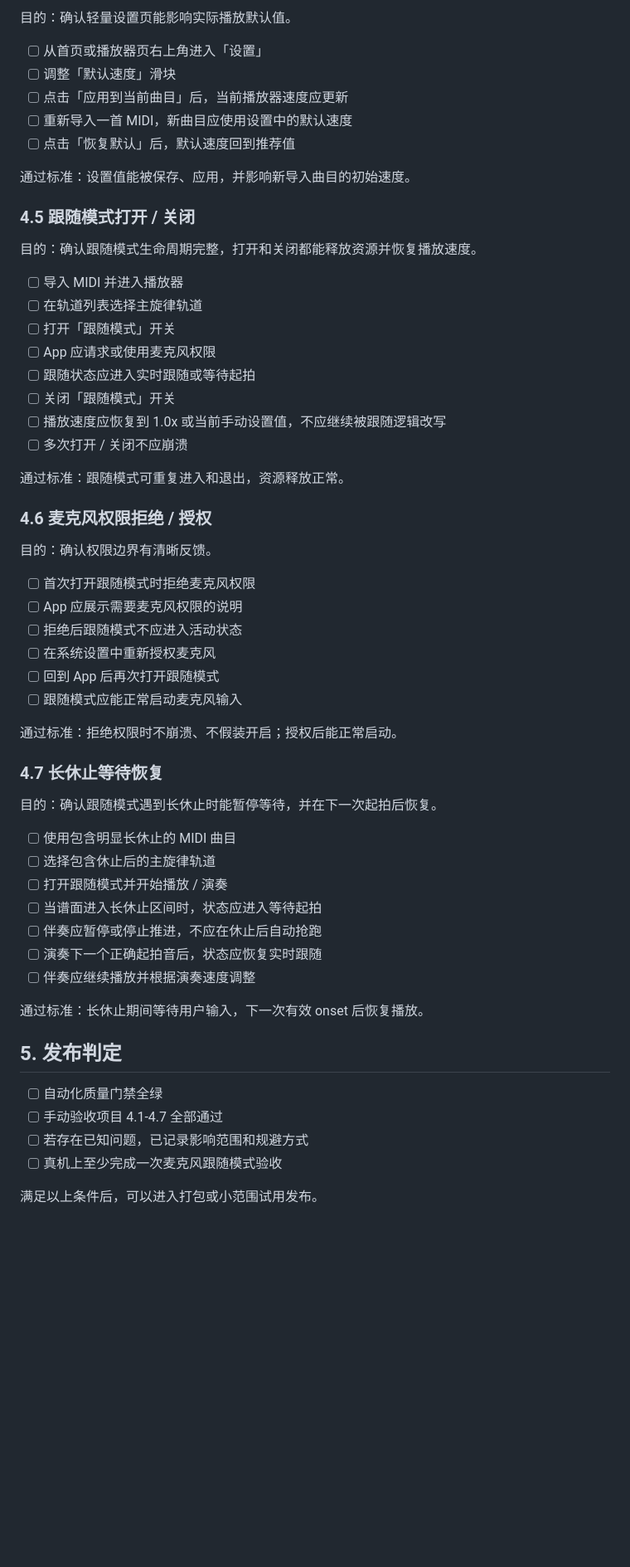
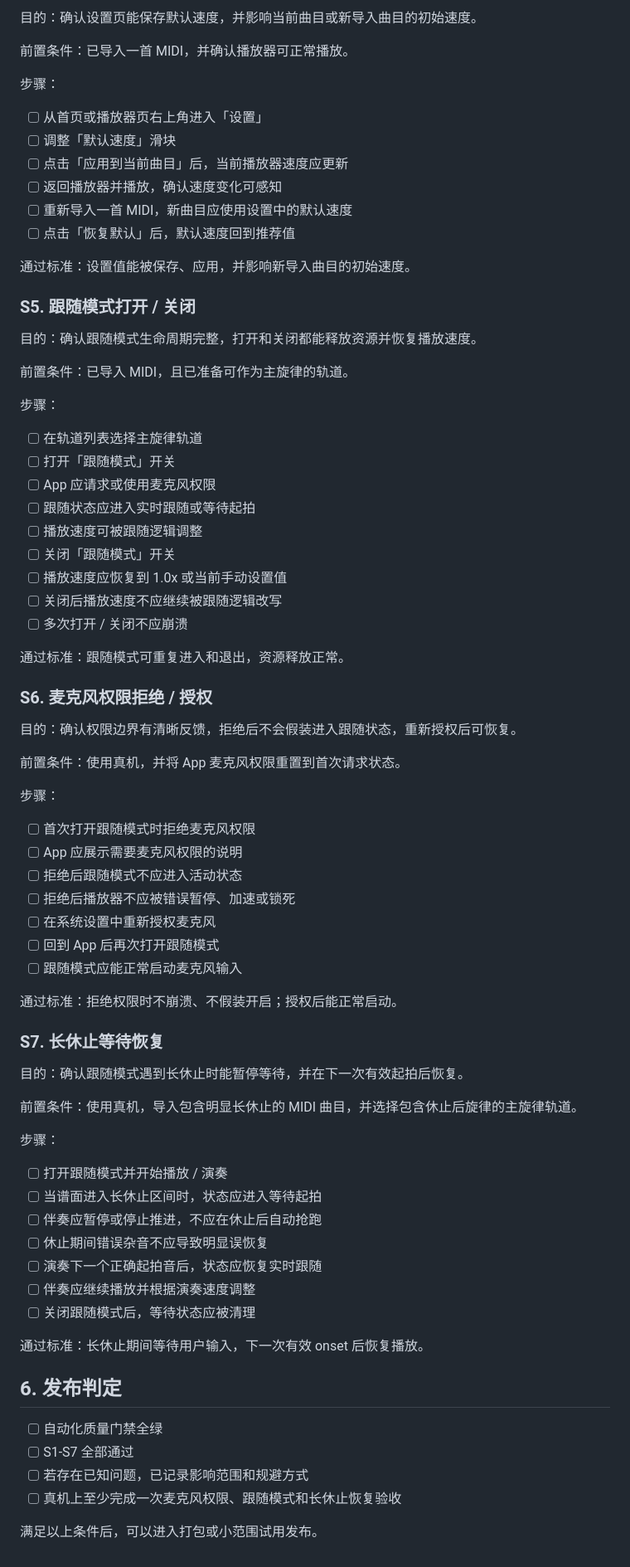
Before and after one commit to 2018x5zzt/midi_music, a Markdown page: docs/release_checklist.md, the part around one of its changes. Shown at 83% size. GitHub-like rendering; blank space fills up the shorter version.

```diff
--- a/docs/release_checklist.md
+++ b/docs/release_checklist.md
@@ -79,61 +117,80 @@ flutter test
 
-目的：确认轻量设置页能影响实际播放默认值。
+目的：确认设置页能保存默认速度，并影响当前曲目或新导入曲目的初始速度。
+
+前置条件：已导入一首 MIDI，并确认播放器可正常播放。
+
+步骤：
 
 - [ ] 从首页或播放器页右上角进入「设置」
 - [ ] 调整「默认速度」滑块
 - [ ] 点击「应用到当前曲目」后，当前播放器速度应更新
+- [ ] 返回播放器并播放，确认速度变化可感知
 - [ ] 重新导入一首 MIDI，新曲目应使用设置中的默认速度
 - [ ] 点击「恢复默认」后，默认速度回到推荐值
 
 通过标准：设置值能被保存、应用，并影响新导入曲目的初始速度。
 
-### 4.5 跟随模式打开 / 关闭
+### S5. 跟随模式打开 / 关闭
 
 目的：确认跟随模式生命周期完整，打开和关闭都能释放资源并恢复播放速度。
 
-- [ ] 导入 MIDI 并进入播放器
+前置条件：已导入 MIDI，且已准备可作为主旋律的轨道。
+
+步骤：
+
 - [ ] 在轨道列表选择主旋律轨道
 - [ ] 打开「跟随模式」开关
 - [ ] App 应请求或使用麦克风权限
 - [ ] 跟随状态应进入实时跟随或等待起拍
+- [ ] 播放速度可被跟随逻辑调整
 - [ ] 关闭「跟随模式」开关
-- [ ] 播放速度应恢复到 1.0x 或当前手动设置值，不应继续被跟随逻辑改写
+- [ ] 播放速度应恢复到 1.0x 或当前手动设置值
+- [ ] 关闭后播放速度不应继续被跟随逻辑改写
 - [ ] 多次打开 / 关闭不应崩溃
 
 通过标准：跟随模式可重复进入和退出，资源释放正常。
 
-### 4.6 麦克风权限拒绝 / 授权
+### S6. 麦克风权限拒绝 / 授权
 
-目的：确认权限边界有清晰反馈。
+目的：确认权限边界有清晰反馈，拒绝后不会假装进入跟随状态，重新授权后可恢复。
+
+前置条件：使用真机，并将 App 麦克风权限重置到首次请求状态。
+
+步骤：
 
 - [ ] 首次打开跟随模式时拒绝麦克风权限
 - [ ] App 应展示需要麦克风权限的说明
 - [ ] 拒绝后跟随模式不应进入活动状态
+- [ ] 拒绝后播放器不应被错误暂停、加速或锁死
 - [ ] 在系统设置中重新授权麦克风
 - [ ] 回到 App 后再次打开跟随模式
 - [ ] 跟随模式应能正常启动麦克风输入
 
 通过标准：拒绝权限时不崩溃、不假装开启；授权后能正常启动。
 
-### 4.7 长休止等待恢复
+### S7. 长休止等待恢复
 
-目的：确认跟随模式遇到长休止时能暂停等待，并在下一次起拍后恢复。
+目的：确认跟随模式遇到长休止时能暂停等待，并在下一次有效起拍后恢复。
 
-- [ ] 使用包含明显长休止的 MIDI 曲目
-- [ ] 选择包含休止后的主旋律轨道
+前置条件：使用真机，导入包含明显长休止的 MIDI 曲目，并选择包含休止后旋律的主旋律轨道。
+
+步骤：
+
 - [ ] 打开跟随模式并开始播放 / 演奏
 - [ ] 当谱面进入长休止区间时，状态应进入等待起拍
 - [ ] 伴奏应暂停或停止推进，不应在休止后自动抢跑
+- [ ] 休止期间错误杂音不应导致明显误恢复
 - [ ] 演奏下一个正确起拍音后，状态应恢复实时跟随
 - [ ] 伴奏应继续播放并根据演奏速度调整
+- [ ] 关闭跟随模式后，等待状态应被清理
 
 通过标准：长休止期间等待用户输入，下一次有效 onset 后恢复播放。
 
-## 5. 发布判定
+## 6. 发布判定
 
 - [ ] 自动化质量门禁全绿
-- [ ] 手动验收项目 4.1-4.7 全部通过
+- [ ] S1-S7 全部通过
 - [ ] 若存在已知问题，已记录影响范围和规避方式
-- [ ] 真机上至少完成一次麦克风跟随模式验收
+- [ ] 真机上至少完成一次麦克风权限、跟随模式和长休止恢复验收
 
 满足以上条件后，可以进入打包或小范围试用发布。
```
Also changed, not shown: other parts of docs/release_checklist.md (+54 -16 lines).
